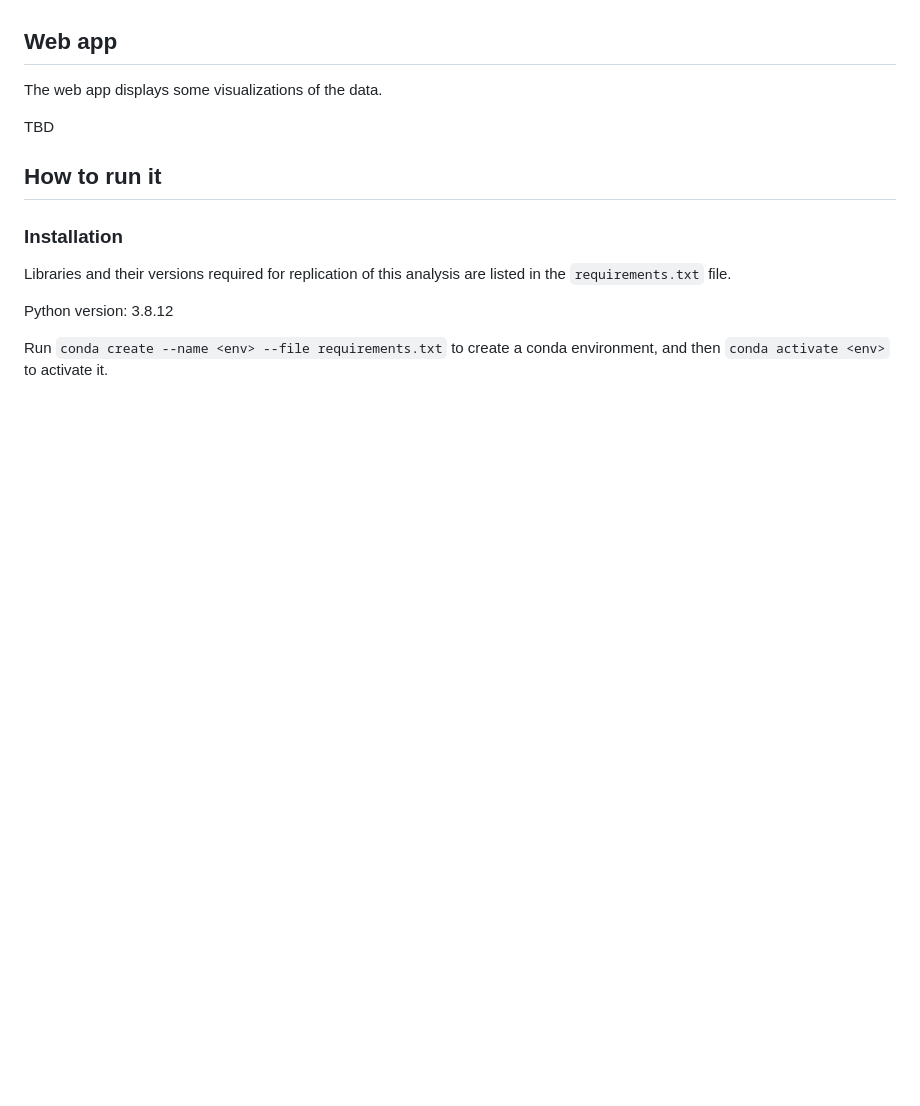
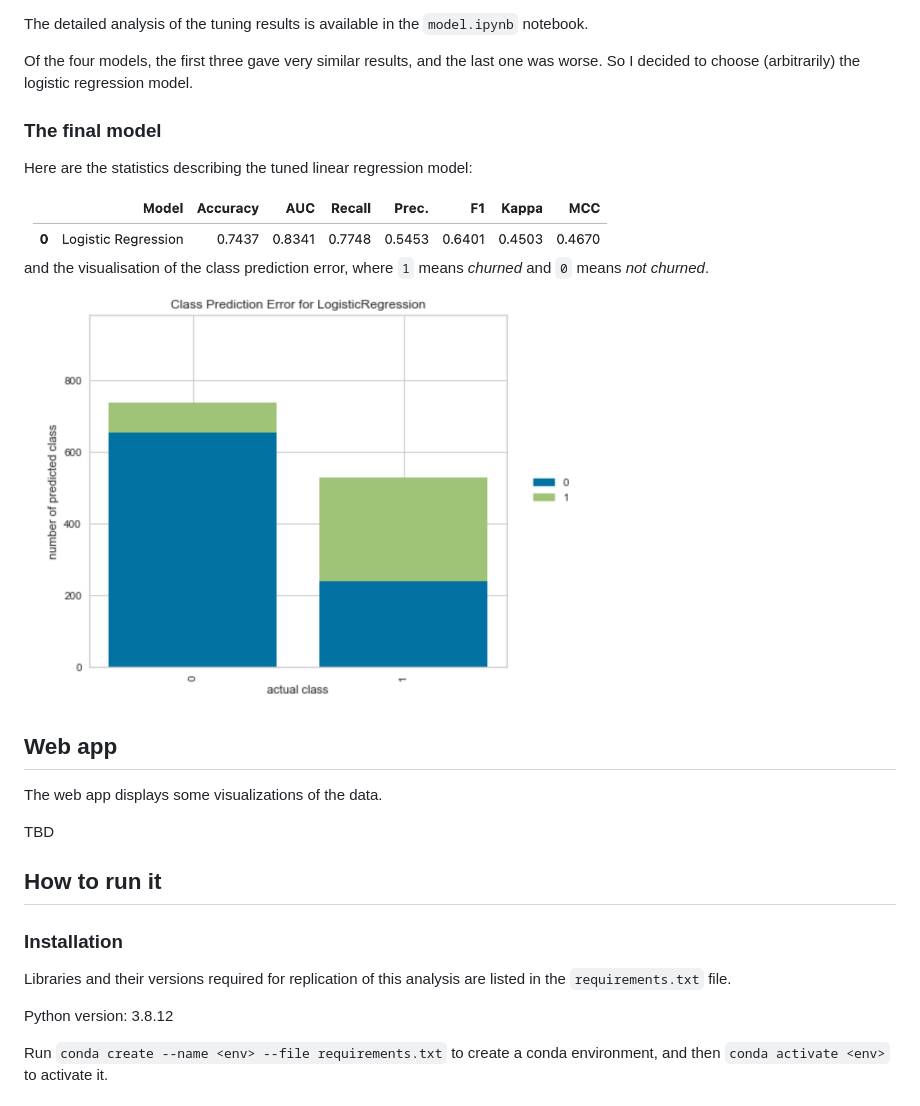
Before and after one commit to kubekmonika/customer-churn-analysis-telco-dataset, a Markdown page: README.md, the part around the change printed below. Rendered like a GitHub page; pictures changed too: images/class_prediction_error.png (added), images/tuned_lr.png (added); blank space fills up the shorter version.

```diff
--- a/README.md
+++ b/README.md
@@ -58,3 +123,16 @@ TBD
+The detailed analysis of the tuning results is available in the `model.ipynb` notebook.
+
+Of the four models, the first three gave very similar results, and the last one was worse. So I decided to choose (arbitrarily) the logistic regression model.
+
+### The final model
+
+Here are the statistics describing the tuned linear regression model:
+
+<img src="images/tuned_lr.png" alt="Tuned final model - statistics" width="600"/>
+
+and the visualisation of the class prediction error, where `1` means *churned* and `0` means *not churned*.
+
+<img src="images/class_prediction_error.png" alt="Class prediction error" width="580"/>
 
 ## Web app
 
```
Also changed, not shown: other parts of README.md (+75 -6 lines), images/model_iter_01.png (added), images/model_iter_02.png (added), images/prediction_error.png (added).
